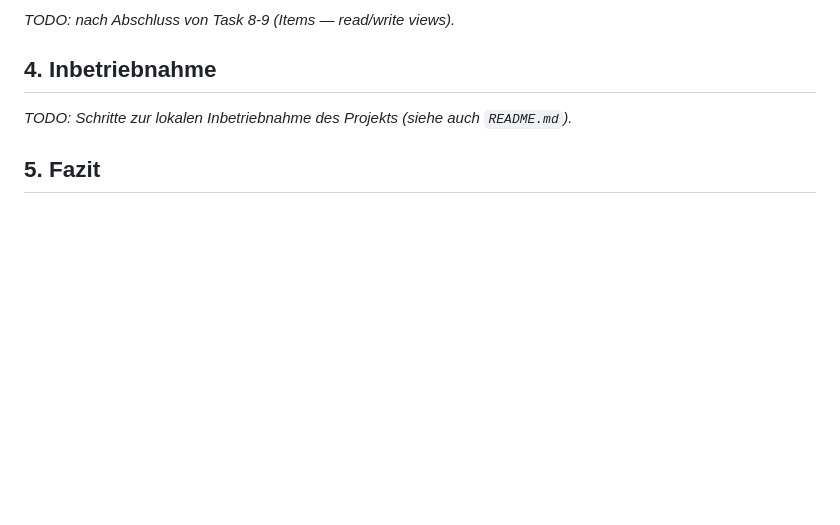
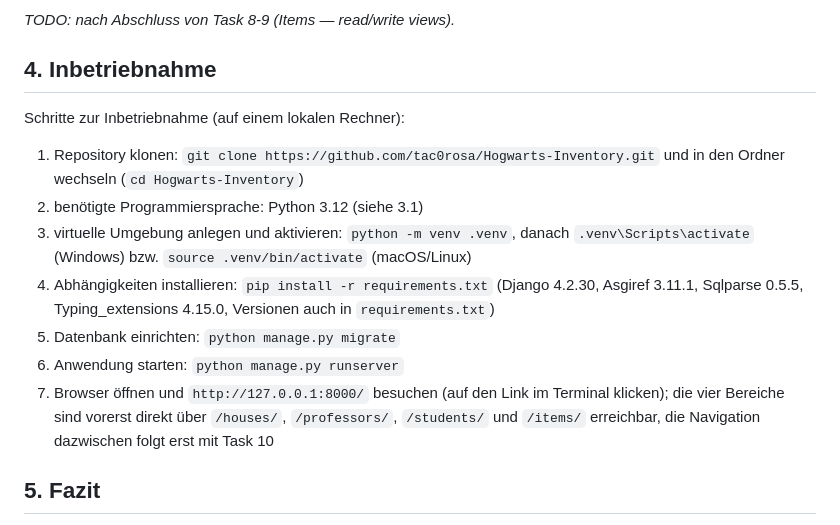
Before and after one commit to tac0rosa/Hogwarts-Inventory, a Markdown page: DOKUMENTATION.md, the part around the change. GitHub-like rendering; blank space fills up the shorter version.

Commit message:
Documentation section 4

```diff
--- a/DOKUMENTATION.md
+++ b/DOKUMENTATION.md
@@ -206,7 +206,15 @@ _TODO: nach Abschluss von Task 8-9 (Items — read/write views)._
 
 ## 4. Inbetriebnahme
 
-_TODO: Schritte zur lokalen Inbetriebnahme des Projekts (siehe auch `README.md`)._
+Schritte zur Inbetriebnahme (auf einem lokalen Rechner):
+
+1. Repository klonen: `git clone https://github.com/tac0rosa/Hogwarts-Inventory.git` und in den Ordner wechseln (`cd Hogwarts-Inventory`)
+2. benötigte Programmiersprache: Python 3.12 (siehe 3.1)
+3. virtuelle Umgebung anlegen und aktivieren: `python -m venv .venv`, danach `.venv\Scripts\activate` (Windows) bzw. `source .venv/bin/activate` (macOS/Linux)
+4. Abhängigkeiten installieren: `pip install -r requirements.txt` (Django 4.2.30, Asgiref 3.11.1, Sqlparse 0.5.5, Typing_extensions 4.15.0, Versionen auch in `requirements.txt`)
+5. Datenbank einrichten: `python manage.py migrate`
+6. Anwendung starten: `python manage.py runserver`
+7. Browser öffnen und `http://127.0.0.1:8000/` besuchen (auf den Link im Terminal klicken); die vier Bereiche sind vorerst direkt über `/houses/`, `/professors/`, `/students/` und `/items/` erreichbar, die Navigation dazwischen folgt erst mit Task 10
 
 ## 5. Fazit
 
```
